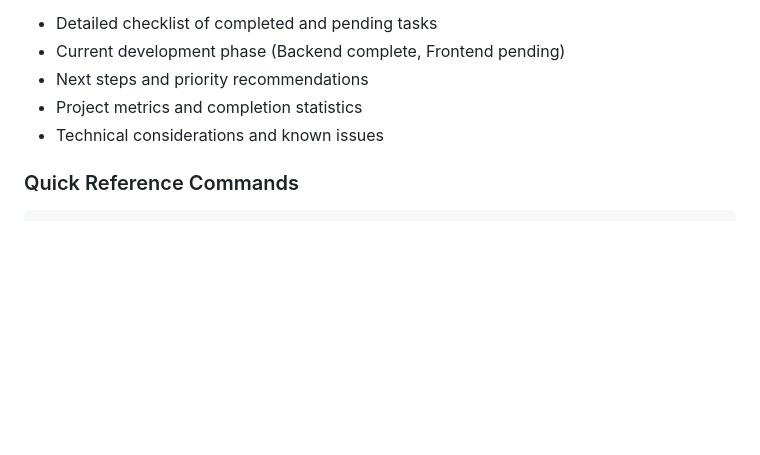
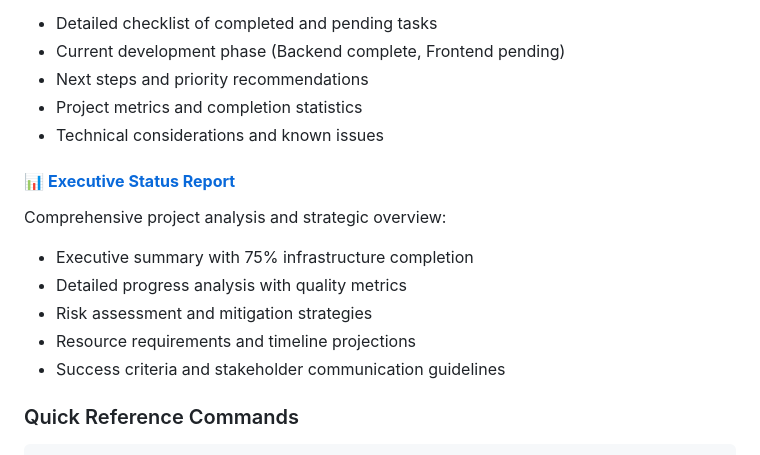
Before and after one commit to cloudshare360/todo-reactjs-18, a Markdown page: README.md, the part around the change. Rendered like a GitHub page; blank space fills up the shorter version.

````diff
--- a/README.md
+++ b/README.md
@@ -521,6 +521,14 @@ Complete project status tracking and development roadmap:
 - Project metrics and completion statistics
 - Technical considerations and known issues
 
+#### 📊 **[Executive Status Report](PROJECT_STATUS_REPORT.md)**
+Comprehensive project analysis and strategic overview:
+- Executive summary with 75% infrastructure completion
+- Detailed progress analysis with quality metrics
+- Risk assessment and mitigation strategies
+- Resource requirements and timeline projections
+- Success criteria and stakeholder communication guidelines
+
 ### Quick Reference Commands
 
 ```bash
````
Also changed, not shown: DOCUMENTATION_INDEX.md (+15 -0 lines), PROJECT_STATUS_REPORT.md (added, +509 -0 lines).
